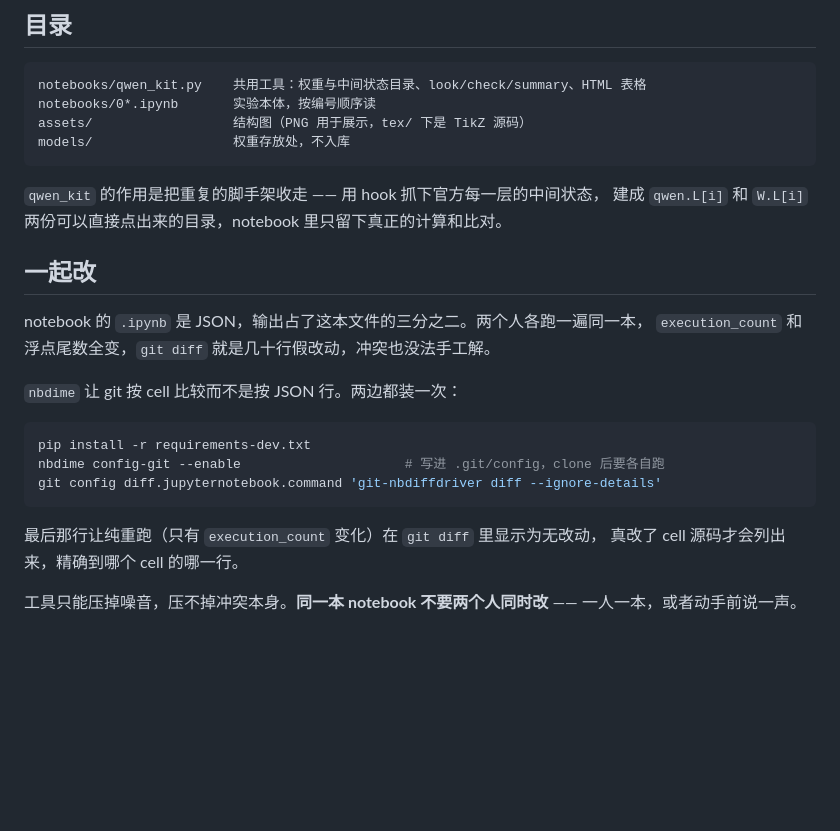
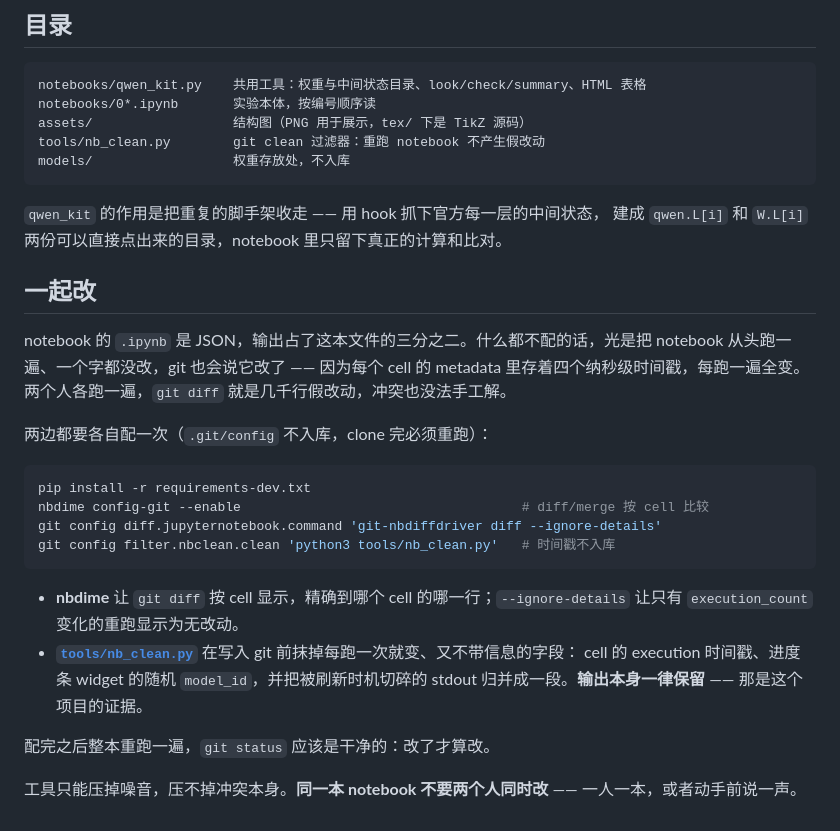
Before and after one commit to metaphyc/qwen3-miniLab, a Markdown page: README.md, the part around the change. Rendered like a GitHub page; blank space fills up the shorter version.

Commit message:
README 说明 nb_clean 过滤器的配置

````diff
--- a/README.md
+++ b/README.md
@@ -65,6 +65,7 @@ hf download Qwen/Qwen3-0.6B-Base --local-dir models/Qwen3-0.6B-Base
 notebooks/qwen_kit.py    共用工具：权重与中间状态目录、look/check/summary、HTML 表格
 notebooks/0*.ipynb       实验本体，按编号顺序读
 assets/                  结构图（PNG 用于展示，tex/ 下是 TikZ 源码）
+tools/nb_clean.py        git clean 过滤器：重跑 notebook 不产生假改动
 models/                  权重存放处，不入库
 ```
 
@@ -73,19 +74,27 @@ models/                  权重存放处，不入库
 
 ## 一起改
 
-notebook 的 `.ipynb` 是 JSON，输出占了这本文件的三分之二。两个人各跑一遍同一本，
-`execution_count` 和浮点尾数全变，`git diff` 就是几十行假改动，冲突也没法手工解。
+notebook 的 `.ipynb` 是 JSON，输出占了这本文件的三分之二。什么都不配的话，光是把
+notebook 从头跑一遍、一个字都没改，git 也会说它改了 —— 因为每个 cell 的
+metadata 里存着四个纳秒级时间戳，每跑一遍全变。两个人各跑一遍，`git diff`
+就是几千行假改动，冲突也没法手工解。
 
-`nbdime` 让 git 按 cell 比较而不是按 JSON 行。两边都装一次：
+两边都要各自配一次（`.git/config` 不入库，clone 完必须重跑）：
 
 ```bash
 pip install -r requirements-dev.txt
-nbdime config-git --enable                     # 写进 .git/config，clone 后要各自跑
+nbdime config-git --enable                                    # diff/merge 按 cell 比较
 git config diff.jupyternotebook.command 'git-nbdiffdriver diff --ignore-details'
+git config filter.nbclean.clean 'python3 tools/nb_clean.py'   # 时间戳不入库
 ```
 
-最后那行让纯重跑（只有 `execution_count` 变化）在 `git diff` 里显示为无改动，
-真改了 cell 源码才会列出来，精确到哪个 cell 的哪一行。
+- **nbdime** 让 `git diff` 按 cell 显示，精确到哪个 cell 的哪一行；`--ignore-details`
+  让只有 `execution_count` 变化的重跑显示为无改动。
+- **[`tools/nb_clean.py`](tools/nb_clean.py)** 在写入 git 前抹掉每跑一次就变、又不带信息的字段：
+  cell 的 execution 时间戳、进度条 widget 的随机 `model_id`，并把被刷新时机切碎的
+  stdout 归并成一段。**输出本身一律保留** —— 那是这个项目的证据。
+
+配完之后整本重跑一遍，`git status` 应该是干净的：改了才算改。
 
 工具只能压掉噪音，压不掉冲突本身。**同一本 notebook 不要两个人同时改** ——
 一人一本，或者动手前说一声。
````
